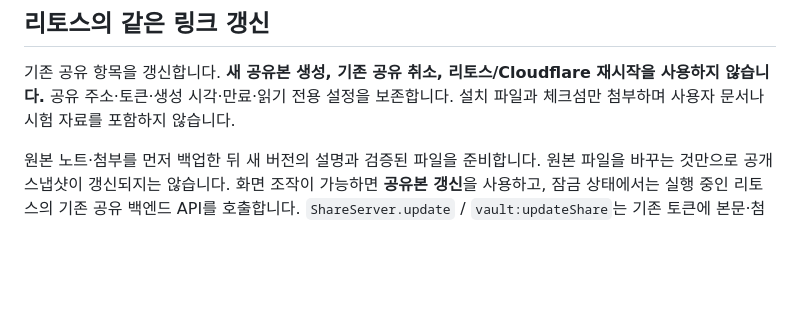
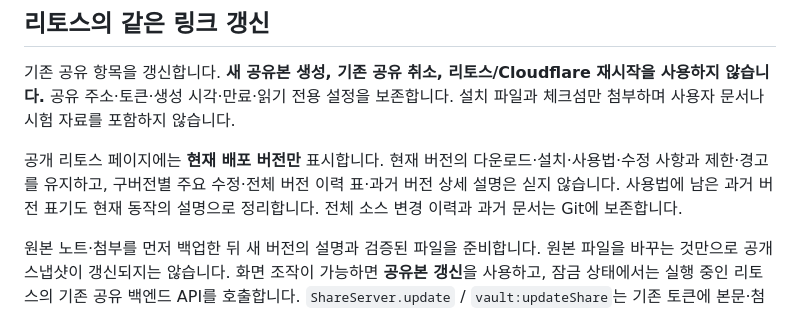
Before and after one commit to beaur8-prog/sheet-studio, a Markdown page: docs/RELEASING.md, the part around the change. Rendered like a GitHub page; blank space fills up the shorter version.

```diff
--- a/docs/RELEASING.md
+++ b/docs/RELEASING.md
@@ -14,6 +14,8 @@
 
 기존 공유 항목을 갱신합니다. **새 공유본 생성, 기존 공유 취소, 리토스/Cloudflare 재시작을 사용하지 않습니다.** 공유 주소·토큰·생성 시각·만료·읽기 전용 설정을 보존합니다. 설치 파일과 체크섬만 첨부하며 사용자 문서나 시험 자료를 포함하지 않습니다.
 
+공개 리토스 페이지에는 **현재 배포 버전만** 표시합니다. 현재 버전의 다운로드·설치·사용법·수정 사항과 제한·경고를 유지하고, 구버전별 주요 수정·전체 버전 이력 표·과거 버전 상세 설명은 싣지 않습니다. 사용법에 남은 과거 버전 표기도 현재 동작의 설명으로 정리합니다. 전체 소스 변경 이력과 과거 문서는 Git에 보존합니다.
+
 원본 노트·첨부를 먼저 백업한 뒤 새 버전의 설명과 검증된 파일을 준비합니다. 원본 파일을 바꾸는 것만으로 공개 스냅샷이 갱신되지는 않습니다. 화면 조작이 가능하면 **공유본 갱신**을 사용하고, 잠금 상태에서는 실행 중인 리토스의 기존 공유 백엔드 API를 호출합니다. `ShareServer.update` / `vault:updateShare`는 기존 토큰에 본문·첨부만 갱신하는 경로입니다. 공개 서버나 디스크의 공유 JSON을 직접 바꾸어 앱의 메모리 상태와 불일치를 만들지 않습니다.
 
 0.7.16 배포에서는 기존 앱 프로세스의 지원 여부와 신호 처리기를 확인하고, 임시 loopback Inspector 연결을 통해 등록된 `vault:updateShare` 처리기를 기존 앱의 webContents/mainFrame 객체로 호출했습니다. 기존 출처 검증을 유지했으며 호출 후 임시 연결 포트를 닫았습니다. Inspector 지원이 없거나 연결이 불가능하면 앱·터널을 재시작해 우회하지 않습니다. 이 방법의 지원 여부는 [Electron 명령행 스위치](https://www.electronjs.org/docs/latest/api/command-line-switches)와 실제 설치 앱을 확인해야 합니다.
```
Also changed, not shown: VALIDATION.md (+6 -0 lines).
